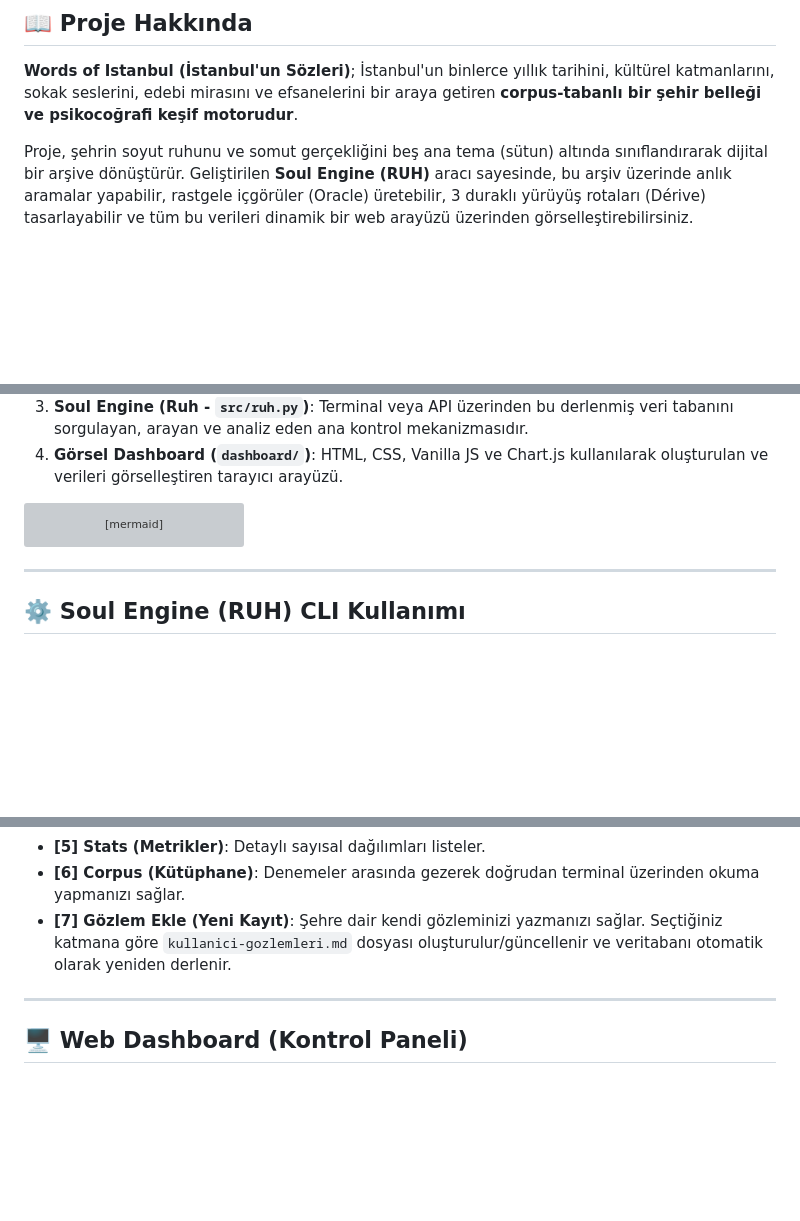
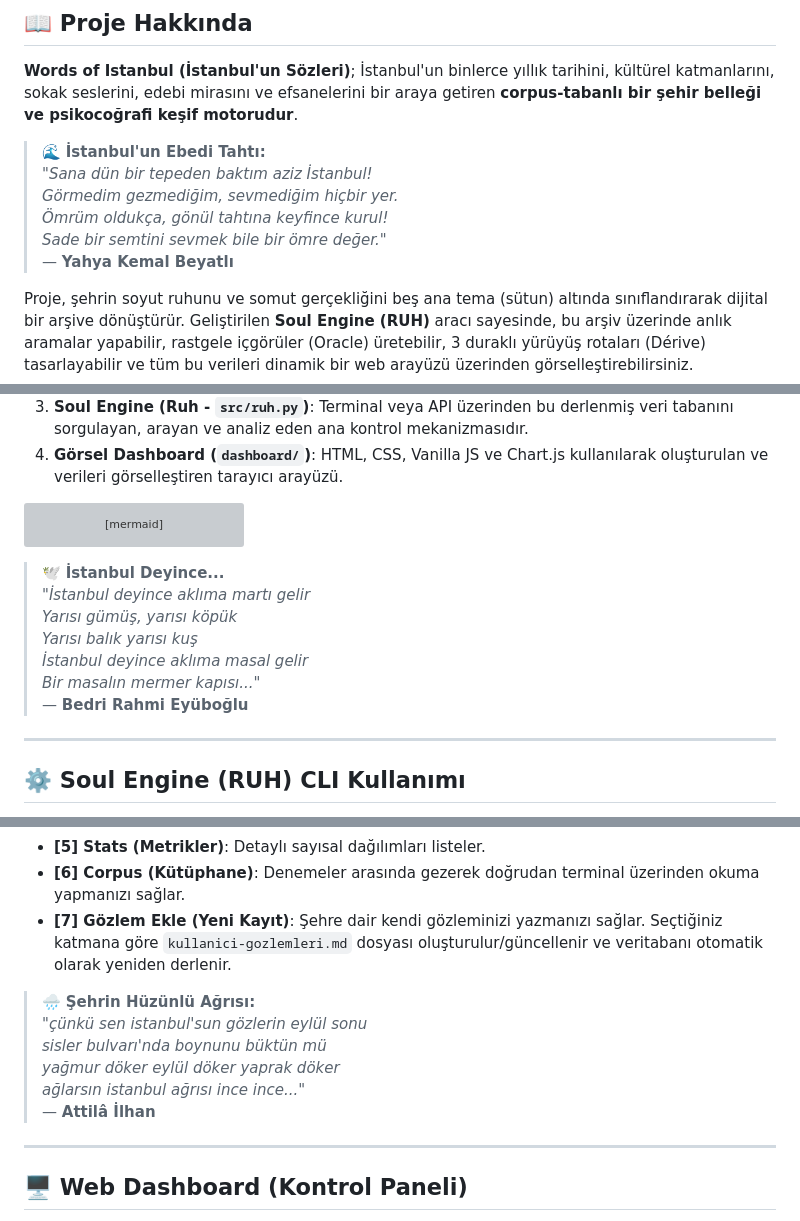
Before and after one commit to arch-yunus/words-of-istanbul, a Markdown page: README.md, 3 parts joined by grey strips. Rendered like a GitHub page; blank space fills up the shorter version; grey boxes are pictures that could not be loaded.

Commit message:
docs: sprinkle famous Istanbul poems in README.md

````diff
--- a/README.md
+++ b/README.md
@@ -20,6 +20,13 @@
 ## 📖 Proje Hakkında
 
 **Words of Istanbul (İstanbul'un Sözleri)**; İstanbul'un binlerce yıllık tarihini, kültürel katmanlarını, sokak seslerini, edebi mirasını ve efsanelerini bir araya getiren **corpus-tabanlı bir şehir belleği ve psikocoğrafi keşif motorudur**.
+
+> 🌊 **İstanbul'un Ebedi Tahtı:**
+> *"Sana dün bir tepeden baktım aziz İstanbul!
+> Görmedim gezmediğim, sevmediğim hiçbir yer.
+> Ömrüm oldukça, gönül tahtına keyfince kurul!
+> Sade bir semtini sevmek bile bir ömre değer."*
+> — **Yahya Kemal Beyatlı**
 
 Proje, şehrin soyut ruhunu ve somut gerçekliğini beş ana tema (sütun) altında sınıflandırarak dijital bir arşive dönüştürür. Geliştirilen **Soul Engine (RUH)** aracı sayesinde, bu arşiv üzerinde anlık aramalar yapabilir, rastgele içgörüler (Oracle) üretebilir, 3 duraklı yürüyüş rotaları (Dérive) tasarlayabilir ve tüm bu verileri dinamik bir web arayüzü üzerinden görselleştirebilirsiniz.
 
@@ -92,6 +99,14 @@ graph TD
     RE -->|Çalıştırır| TM[Terminal - İnteraktif Mod]
 ```
 
+> 🕊️ **İstanbul Deyince...**
+> *"İstanbul deyince aklıma martı gelir
+> Yarısı gümüş, yarısı köpük
+> Yarısı balık yarısı kuş
+> İstanbul deyince aklıma masal gelir
+> Bir masalın mermer kapısı..."*
+> — **Bedri Rahmi Eyüboğlu**
+
 ---
 
 ## ⚙️ Soul Engine (RUH) CLI Kullanımı
@@ -125,6 +140,13 @@ graph TD
 * **[6] Corpus (Kütüphane)**: Denemeler arasında gezerek doğrudan terminal üzerinden okuma yapmanızı sağlar.
 * **[7] Gözlem Ekle (Yeni Kayıt)**: Şehre dair kendi gözleminizi yazmanızı sağlar. Seçtiğiniz katmana göre `kullanici-gozlemleri.md` dosyası oluşturulur/güncellenir ve veritabanı otomatik olarak yeniden derlenir.
 
+> 🌧️ **Şehrin Hüzünlü Ağrısı:**
+> *"çünkü sen istanbul'sun gözlerin eylül sonu
+> sisler bulvarı'nda boynunu büktün mü
+> yağmur döker eylül döker yaprak döker
+> ağlarsın istanbul ağrısı ince ince..."*
+> — **Attilâ İlhan**
+
 ---
 
 ## 🖥️ Web Dashboard (Kontrol Paneli)
````
Also changed, not shown: other parts of README.md (+7 -0 lines).
